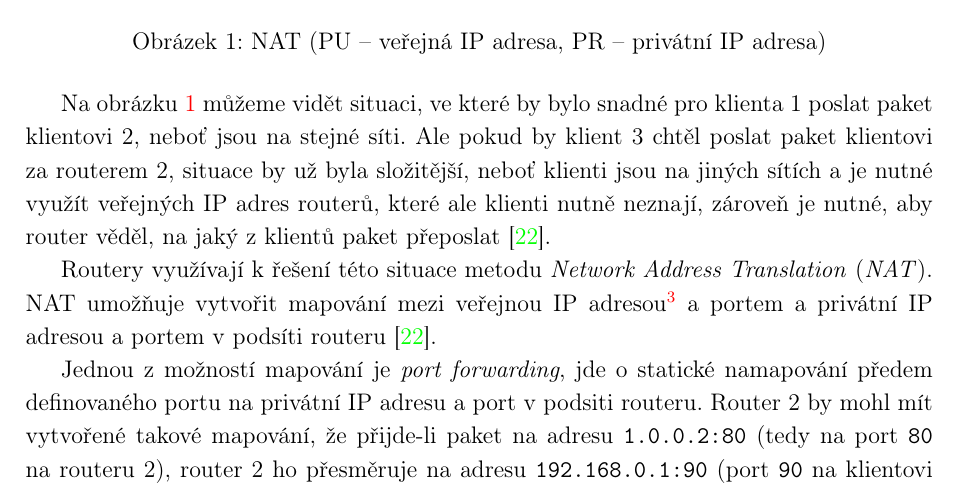
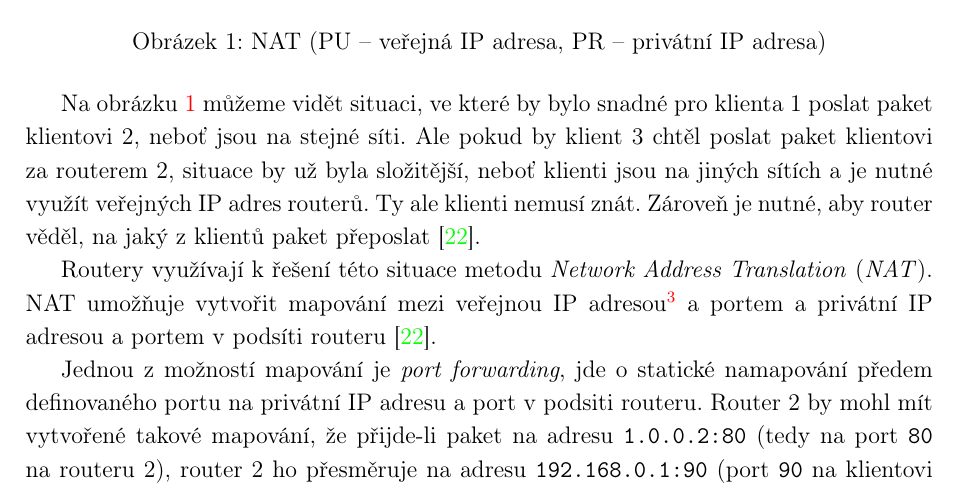
Before and after one commit to SimonBrandner/MatrixRTC-thesis, a LaTeX document (matrixRTC.tex, which reads sections/webrtc.tex): part of page 9 of 44, cut so that both start at the same text. Compiled offline with pdfLaTeX.

Commit message:
Adjust wording
Signed-off-by: Šimon Brandner <simon.bra.ag@gmail.com>

```diff
--- a/sections/webrtc.tex
+++ b/sections/webrtc.tex
@@ -88,7 +88,7 @@ Na obrázku \ref{natFig} můžeme vidět situaci, ve které by bylo snadné pro
 klienta 1 poslat paket klientovi 2, neboť jsou na stejné síti. Ale pokud by
 klient 3 chtěl poslat paket klientovi za routerem 2, situace by už byla
 složitější, neboť klienti jsou na jiných sítích a je nutné využít veřejných IP
-adres routerů, které ale klienti nutně neznají, zároveň je nutné, aby router
+adres routerů. Ty ale klienti nemusí znát. Zároveň je nutné, aby router
 věděl, na jaký z klientů paket přeposlat \cite{WebRTCForTheCurious}.
 
 Routery využívají k řešení této situace metodu \textit{Network Address
```
